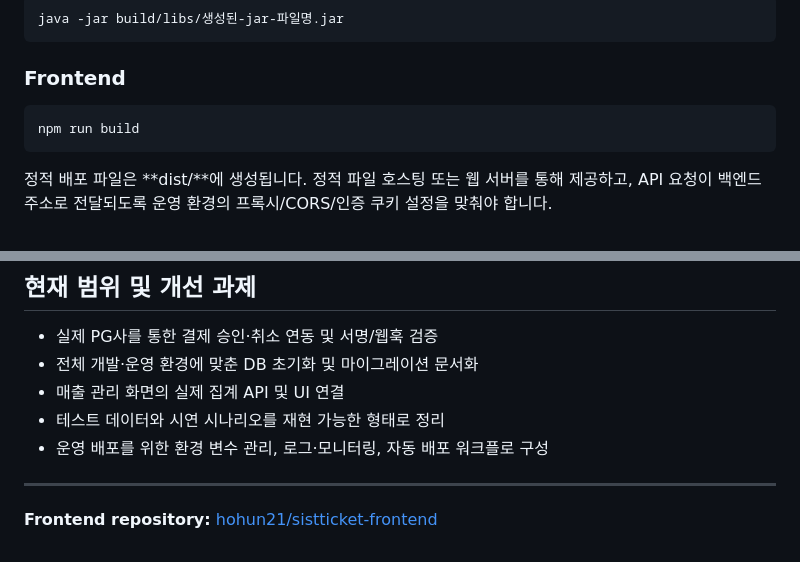
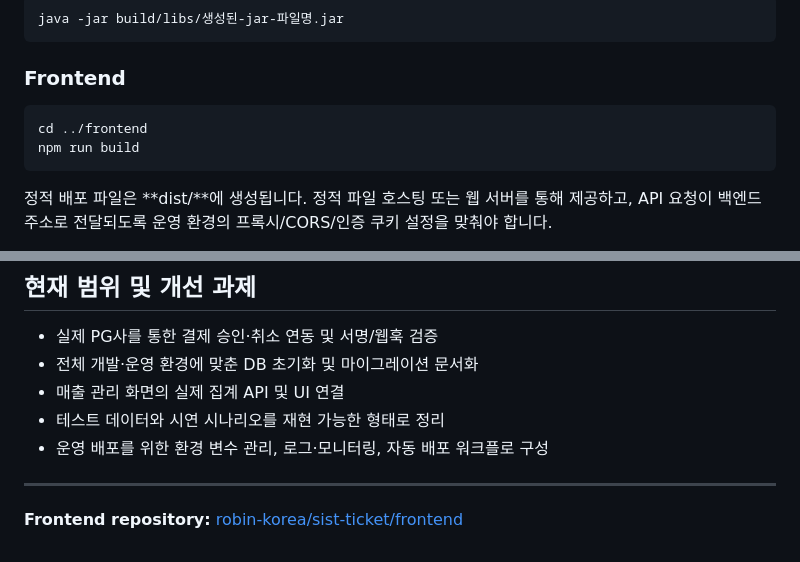
Before and after one commit to robin-korea/sist-ticket, a Markdown page: backend/README.md, 2 parts joined by grey strips. Rendered like a GitHub page.

```diff
--- a/backend/README.md
+++ b/backend/README.md
@@ -267,6 +266,7 @@ java -jar build/libs/생성된-jar-파일명.jar
 ### Frontend
 
 ~~~bash
+cd ../frontend
 npm run build
 ~~~
 
@@ -298,4 +298,4 @@ npm run build
 
 ---
 
-**Frontend repository:** [hohun21/sistticket-frontend](https://github.com/hohun21/sistticket-frontend)
+**Frontend repository:** [robin-korea/sist-ticket/frontend](https://github.com/robin-korea/sist-ticket/tree/main/frontend)
```
Also changed, not shown: other parts of backend/README.md (+6 -7 lines).
